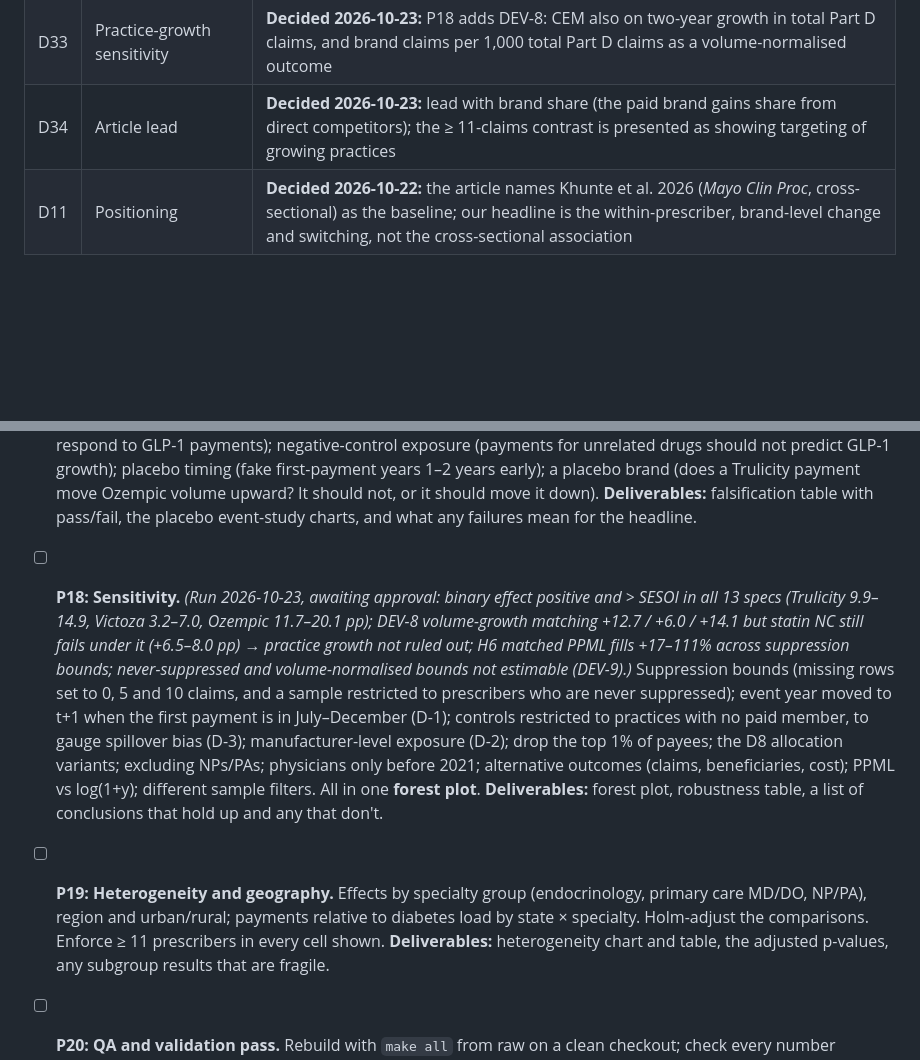
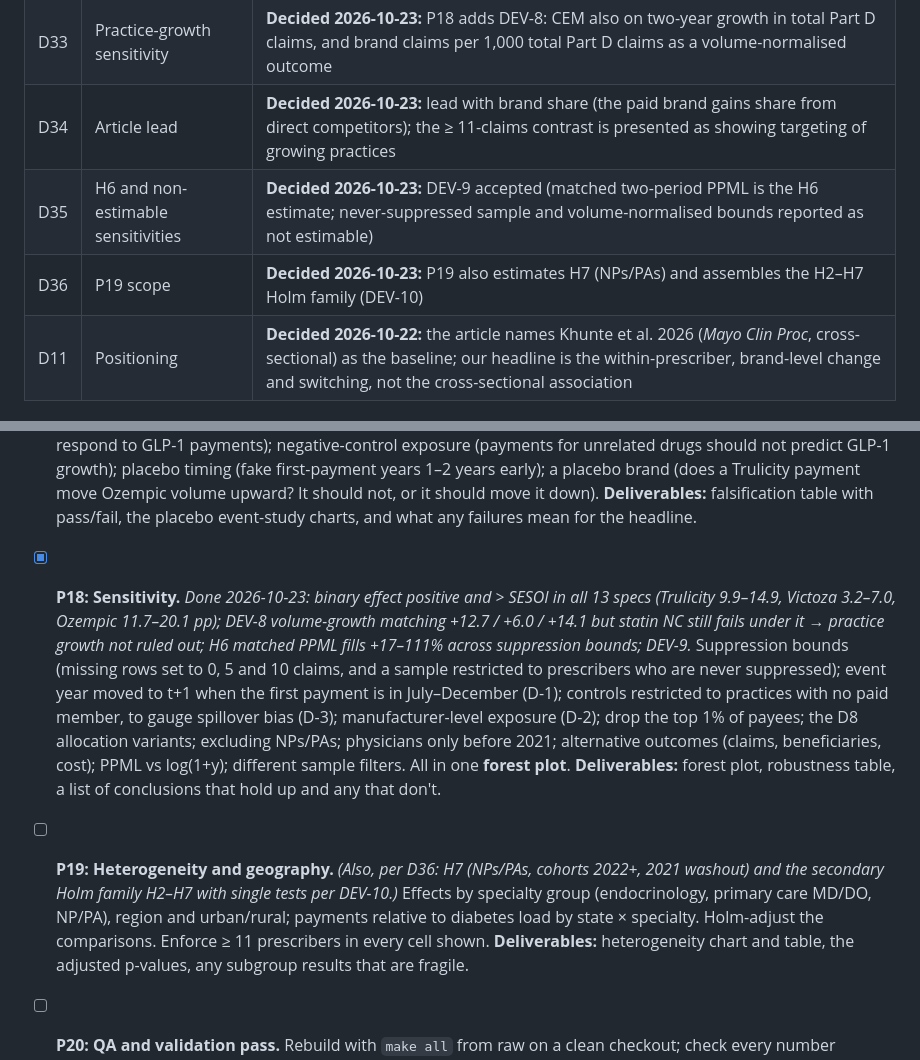
Before and after one commit to johnpospisil/pharma-payments-glp1, a Markdown page: CLAUDE.md, 2 parts joined by grey strips. Rendered like a GitHub page; blank space fills up the shorter version.

```diff
--- a/CLAUDE.md
+++ b/CLAUDE.md
@@ -77,6 +77,8 @@ Project brief: [02-pharma-payments-glp1.md](02-pharma-payments-glp1.md) (the sou
 | D32 | H4 test in the secondary Holm family | **Decided 2026-10-23:** difference ≥ $100 vs < $100 first-year bins, pooled over brands (cohort-size weights, covariance-aware SE), computed in P19 (DEV-7 addendum) |
 | D33 | Practice-growth sensitivity | **Decided 2026-10-23:** P18 adds DEV-8: CEM also on two-year growth in total Part D claims, and brand claims per 1,000 total Part D claims as a volume-normalised outcome |
 | D34 | Article lead | **Decided 2026-10-23:** lead with brand share (the paid brand gains share from direct competitors); the ≥ 11-claims contrast is presented as showing targeting of growing practices |
+| D35 | H6 and non-estimable sensitivities | **Decided 2026-10-23:** DEV-9 accepted (matched two-period PPML is the H6 estimate; never-suppressed sample and volume-normalised bounds reported as not estimable) |
+| D36 | P19 scope | **Decided 2026-10-23:** P19 also estimates H7 (NPs/PAs) and assembles the H2–H7 Holm family (DEV-10) |
 | D11 | Positioning | **Decided 2026-10-22:** the article names Khunte et al. 2026 (*Mayo Clin Proc*, cross-sectional) as the baseline; our headline is the within-prescriber, brand-level change and switching, not the cross-sectional association |
 
 ## Prompt list
@@ -149,10 +151,10 @@ Project brief: [02-pharma-payments-glp1.md](02-pharma-payments-glp1.md) (the sou
 - [x] **P17: Falsification tests.** _Done 2026-10-23: statin NC outcome fails all three (+6.4/+7.9/+7.1 pp) via practice growth (total Part D claims +6–12%, statins in proportion, 5-year pre-trend); Ozempic→Trulicity placebo brand fails in levels (share falls); anticoagulant NC exposure passes (37% of GLP-1 effect), inhaled fails (68%); placebo timing passes; H1 stays "partly targeting"; brand-specific evidence = share (P15)._ Negative-control outcome (statin fills should not respond to GLP-1 payments); negative-control exposure (payments for unrelated drugs should not predict GLP-1 growth); placebo timing (fake first-payment years 1–2 years early); a placebo brand (does a Trulicity payment move Ozempic volume upward? It should not, or it should move it down).
   **Deliverables:** falsification table with pass/fail, the placebo event-study charts, and what any failures mean for the headline.
 
-- [ ] **P18: Sensitivity.** _(Run 2026-10-23, awaiting approval: binary effect positive and > SESOI in all 13 specs (Trulicity 9.9–14.9, Victoza 3.2–7.0, Ozempic 11.7–20.1 pp); DEV-8 volume-growth matching +12.7 / +6.0 / +14.1 but statin NC still fails under it (+6.5–8.0 pp) → practice growth not ruled out; H6 matched PPML fills +17–111% across suppression bounds; never-suppressed and volume-normalised bounds not estimable (DEV-9).)_ Suppression bounds (missing rows set to 0, 5 and 10 claims, and a sample restricted to prescribers who are never suppressed); event year moved to t+1 when the first payment is in July–December (D-1); controls restricted to practices with no paid member, to gauge spillover bias (D-3); manufacturer-level exposure (D-2); drop the top 1% of payees; the D8 allocation variants; excluding NPs/PAs; physicians only before 2021; alternative outcomes (claims, beneficiaries, cost); PPML vs log(1+y); different sample filters. All in one **forest plot**.
+- [x] **P18: Sensitivity.** _Done 2026-10-23: binary effect positive and > SESOI in all 13 specs (Trulicity 9.9–14.9, Victoza 3.2–7.0, Ozempic 11.7–20.1 pp); DEV-8 volume-growth matching +12.7 / +6.0 / +14.1 but statin NC still fails under it → practice growth not ruled out; H6 matched PPML fills +17–111% across suppression bounds; DEV-9._ Suppression bounds (missing rows set to 0, 5 and 10 claims, and a sample restricted to prescribers who are never suppressed); event year moved to t+1 when the first payment is in July–December (D-1); controls restricted to practices with no paid member, to gauge spillover bias (D-3); manufacturer-level exposure (D-2); drop the top 1% of payees; the D8 allocation variants; excluding NPs/PAs; physicians only before 2021; alternative outcomes (claims, beneficiaries, cost); PPML vs log(1+y); different sample filters. All in one **forest plot**.
   **Deliverables:** forest plot, robustness table, a list of conclusions that hold up and any that don't.
 
-- [ ] **P19: Heterogeneity and geography.** Effects by specialty group (endocrinology, primary care MD/DO, NP/PA), region and urban/rural; payments relative to diabetes load by state × specialty. Holm-adjust the comparisons. Enforce ≥ 11 prescribers in every cell shown.
+- [ ] **P19: Heterogeneity and geography.** _(Also, per D36: H7 (NPs/PAs, cohorts 2022+, 2021 washout) and the secondary Holm family H2–H7 with single tests per DEV-10.)_ Effects by specialty group (endocrinology, primary care MD/DO, NP/PA), region and urban/rural; payments relative to diabetes load by state × specialty. Holm-adjust the comparisons. Enforce ≥ 11 prescribers in every cell shown.
   **Deliverables:** heterogeneity chart and table, the adjusted p-values, any subgroup results that are fragile.
 
 - [ ] **P20: QA and validation pass.** Rebuild with `make all` from raw on a clean checkout; check every number destined for the article against `report/qa/*.json`; review the methodology for overstated claims (data:validate-data style); confirm that no output exposes an individual prescriber.
```
Also changed, not shown: PREREGISTRATION.md (+17 -0 lines).
